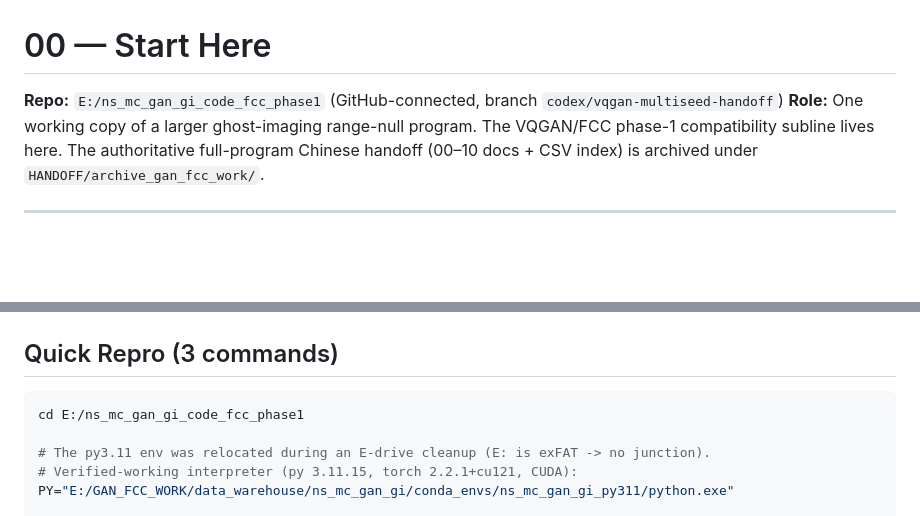
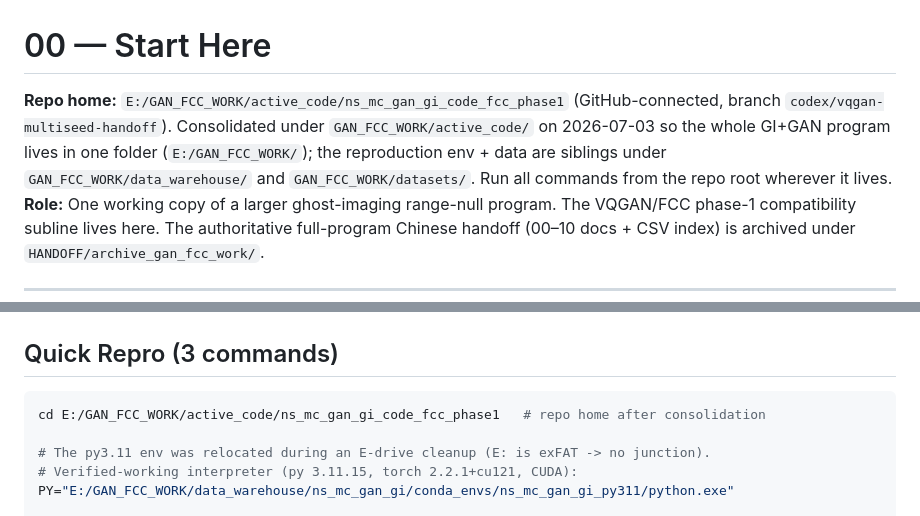
Before and after one commit to ccyyyYyzz/GI_GAN, a Markdown page: HANDOFF/00_START_HERE.md, 2 parts joined by grey strips. GitHub-like rendering; blank space fills up the shorter version.

Commit message:
Handoff: point repo home to consolidated GAN_FCC_WORK/active_code path
The GI+GAN program is being consolidated so the whole thing lives under one folder,
E:/GAN_FCC_WORK/. The git repo moves to GAN_FCC_WORK/active_code/ (alongside the
read-only Rad-5 repo); the reproduction env/data already sit under
GAN_FCC_WORK/data_warehouse/ and GAN_FCC_WORK/datasets/. 00_START_HERE now shows the
new repo home + quick-repro cd. (Archive and historical audit docs keep their
original paths deliberately.)

Co-Authored-By: Claude Opus 4.8 <noreply@anthropic.com>

````diff
--- a/HANDOFF/00_START_HERE.md
+++ b/HANDOFF/00_START_HERE.md
@@ -1,6 +1,6 @@
 # 00 — Start Here
 
-**Repo:** `E:/ns_mc_gan_gi_code_fcc_phase1` (GitHub-connected, branch `codex/vqgan-multiseed-handoff`)
+**Repo home:** `E:/GAN_FCC_WORK/active_code/ns_mc_gan_gi_code_fcc_phase1` (GitHub-connected, branch `codex/vqgan-multiseed-handoff`). Consolidated under `GAN_FCC_WORK/active_code/` on 2026-07-03 so the whole GI+GAN program lives in one folder (`E:/GAN_FCC_WORK/`); the reproduction env + data are siblings under `GAN_FCC_WORK/data_warehouse/` and `GAN_FCC_WORK/datasets/`. Run all commands from the repo root wherever it lives.
 **Role:** One working copy of a larger ghost-imaging range-null program. The VQGAN/FCC phase-1 compatibility subline lives here. The authoritative full-program Chinese handoff (00–10 docs + CSV index) is archived under `HANDOFF/archive_gan_fcc_work/`.
 
 ---
@@ -57,7 +57,7 @@ python -m src.train --config configs/default.yaml
 ## Quick Repro (3 commands)
 
 ```bash
-cd E:/ns_mc_gan_gi_code_fcc_phase1
+cd E:/GAN_FCC_WORK/active_code/ns_mc_gan_gi_code_fcc_phase1   # repo home after consolidation
 
 # The py3.11 env was relocated during an E-drive cleanup (E: is exFAT -> no junction).
 # Verified-working interpreter (py 3.11.15, torch 2.2.1+cu121, CUDA):
````
